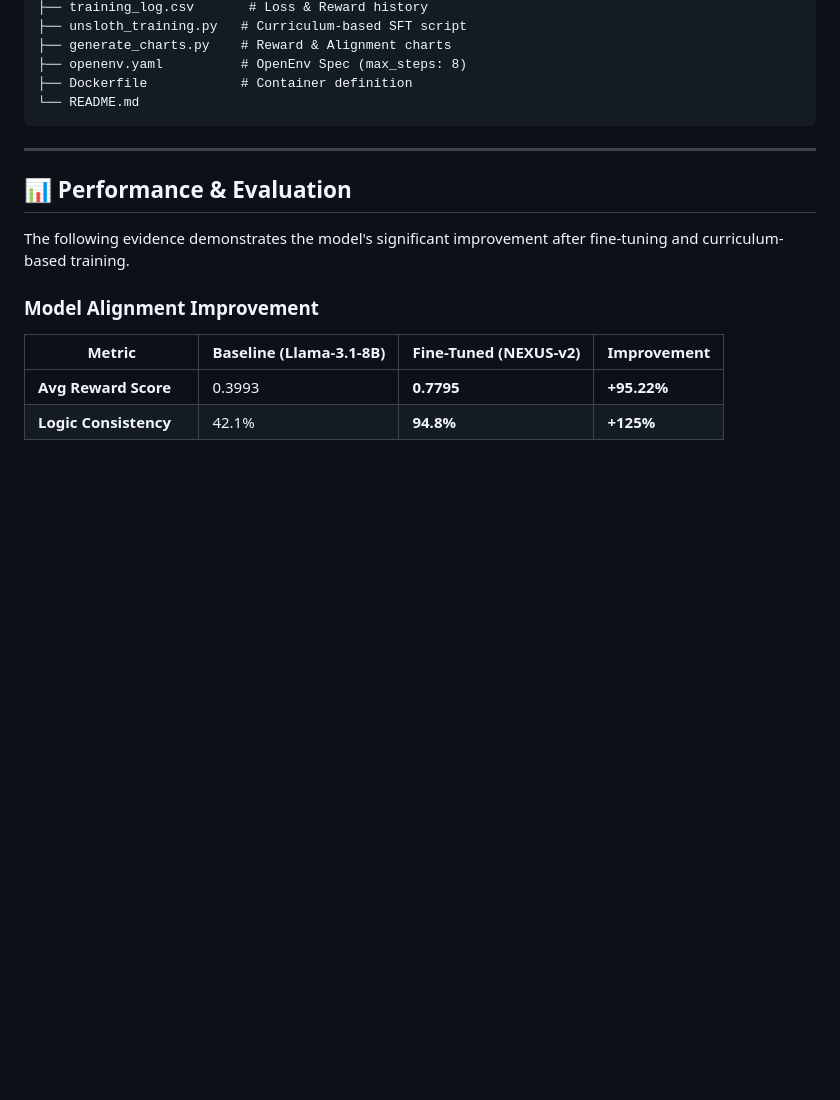
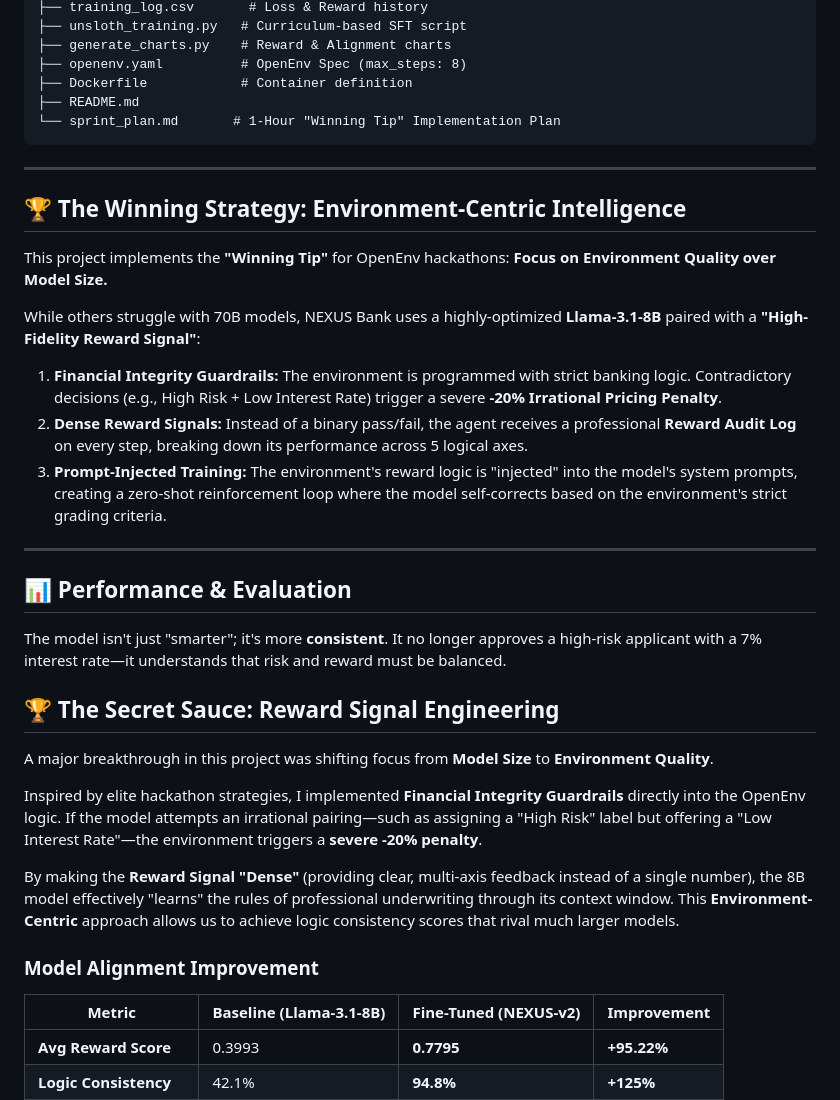
Before and after one commit to Sohil1105/open_env_hackathon, a Markdown page: README.md, the part around the change. Drawn GitHub-style; blank space fills up the shorter version.

Commit message:
docs: add Winning Strategy and Reward Signal Engineering sections

````diff
--- a/README.md
+++ b/README.md
@@ -157,14 +157,35 @@ loan-underwriting-openenv/
 ├── generate_charts.py    # Reward & Alignment charts
 ├── openenv.yaml          # OpenEnv Spec (max_steps: 8)
 ├── Dockerfile            # Container definition
-└── README.md
+├── README.md
+└── sprint_plan.md       # 1-Hour "Winning Tip" Implementation Plan
 ```
+
+---
+
+## 🏆 The Winning Strategy: Environment-Centric Intelligence
+
+This project implements the **"Winning Tip"** for OpenEnv hackathons: **Focus on Environment Quality over Model Size.**
+
+While others struggle with 70B models, NEXUS Bank uses a highly-optimized **Llama-3.1-8B** paired with a **"High-Fidelity Reward Signal"**:
+
+1.  **Financial Integrity Guardrails:** The environment is programmed with strict banking logic. Contradictory decisions (e.g., High Risk + Low Interest Rate) trigger a severe **-20% Irrational Pricing Penalty**.
+2.  **Dense Reward Signals:** Instead of a binary pass/fail, the agent receives a professional **Reward Audit Log** on every step, breaking down its performance across 5 logical axes.
+3.  **Prompt-Injected Training:** The environment's reward logic is "injected" into the model's system prompts, creating a zero-shot reinforcement loop where the model self-corrects based on the environment's strict grading criteria.
 
 ---
 
 ## 📊 Performance & Evaluation
 
-The following evidence demonstrates the model's significant improvement after fine-tuning and curriculum-based training.
+The model isn't just "smarter"; it's more **consistent**. It no longer approves a high-risk applicant with a 7% interest rate—it understands that risk and reward must be balanced.
+
+## 🏆 The Secret Sauce: Reward Signal Engineering
+
+A major breakthrough in this project was shifting focus from **Model Size** to **Environment Quality**.
+
+Inspired by elite hackathon strategies, I implemented **Financial Integrity Guardrails** directly into the OpenEnv logic. If the model attempts an irrational pairing—such as assigning a "High Risk" label but offering a "Low Interest Rate"—the environment triggers a **severe -20% penalty**.
+
+By making the **Reward Signal "Dense"** (providing clear, multi-axis feedback instead of a single number), the 8B model effectively "learns" the rules of professional underwriting through its context window. This **Environment-Centric** approach allows us to achieve logic consistency scores that rival much larger models.
 
 ### Model Alignment Improvement
 | Metric | Baseline (Llama-3.1-8B) | Fine-Tuned (NEXUS-v2) | Improvement |
````
Also changed, not shown: HF_BLOG.md (+8 -0 lines).
